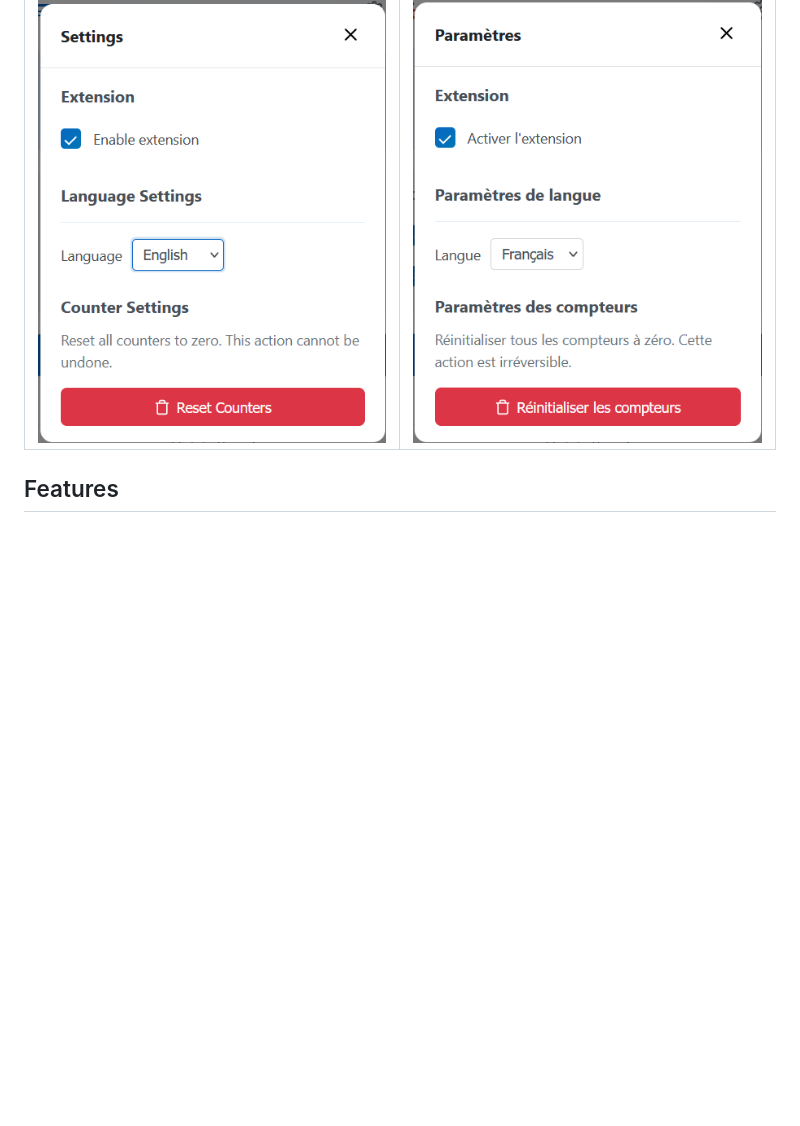
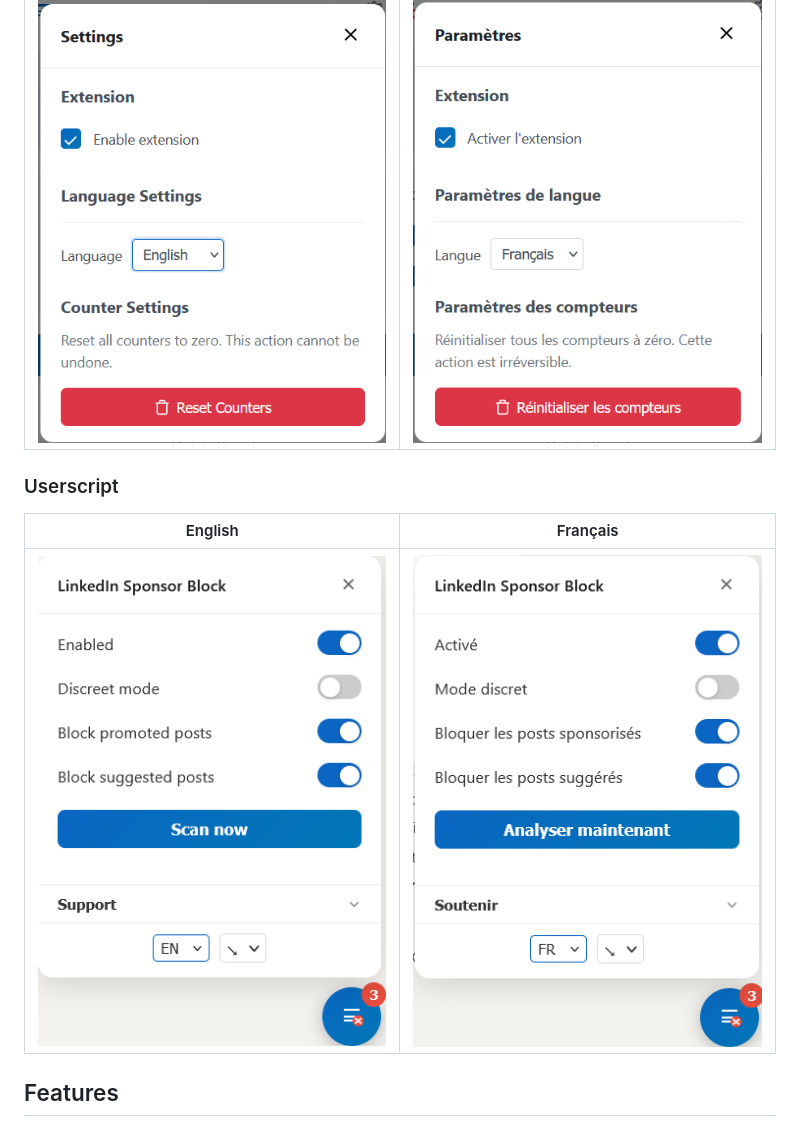
Before and after one commit to Hogwai/LinkedinSponsorBlock, a Markdown page: README.md, the part around the change. Rendered like a GitHub page; pictures changed too: img/linkedin_sponsor_block_userscript_en.png (added), img/linkedin_sponsor_block_userscript_fr.png (added); blank space fills up the shorter version.

Commit message:
Add support section in pop-ups, add images for userscript pop-up (#9)

```diff
--- a/README.md
+++ b/README.md
@@ -19,6 +19,12 @@ These posts look like regular updates but are labeled **"Promotion."** Even stan
 | English | Français |
 |:-------:|:--------:|
 | ![Settings English](img/linkedin_sponsor_block_settings_en.png) | ![Settings Français](img/linkedin_sponsor_block_settings_fr.png) |
+
+### Userscript
+
+| English | Français |
+|:-------:|:--------:|
+| ![Userscript English](img/linkedin_sponsor_block_userscript_en.png) | ![Userscript Français](img/linkedin_sponsor_block_userscript_fr.png) |
 
 ## Features
 
```
Also changed, not shown: 10 other files.
